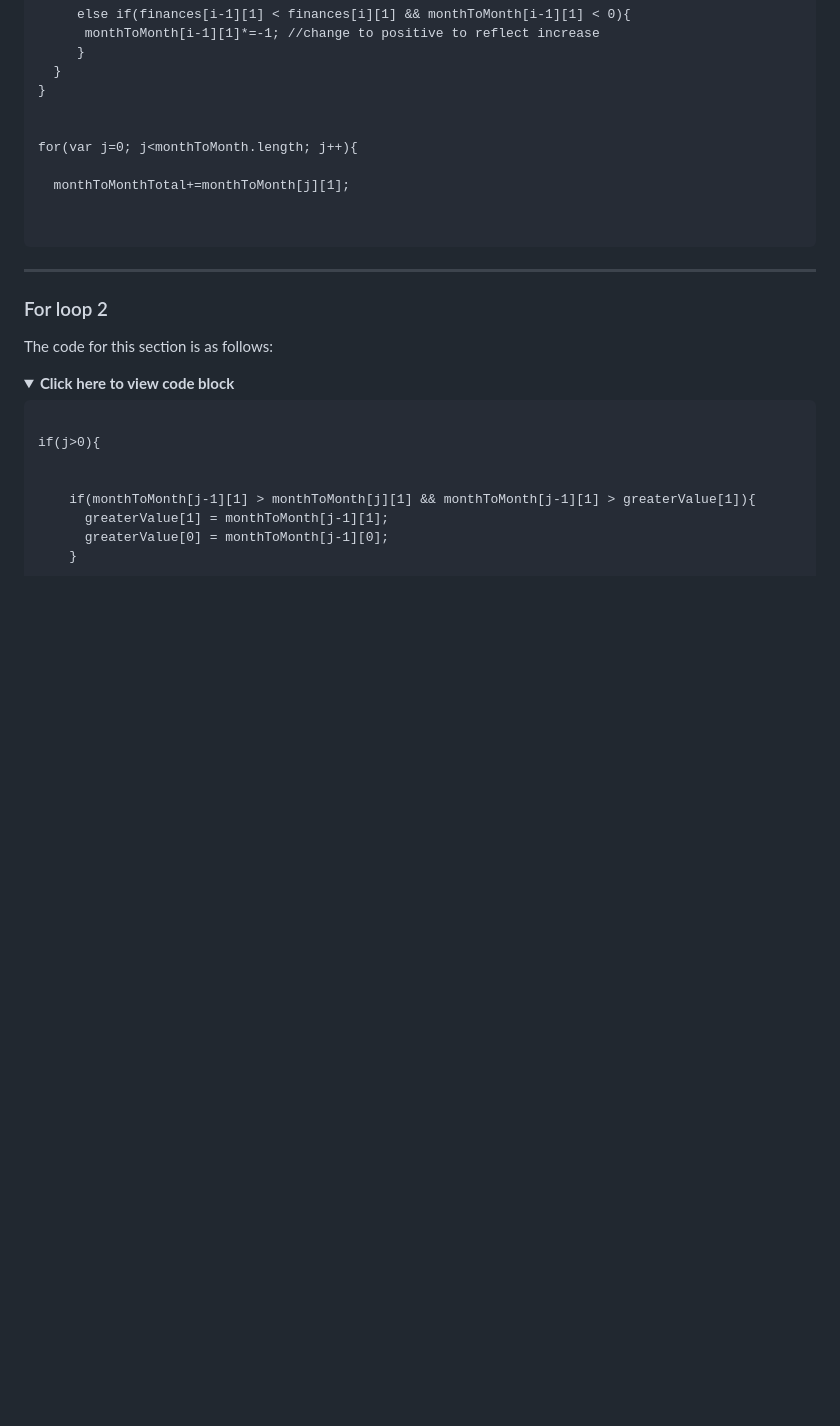
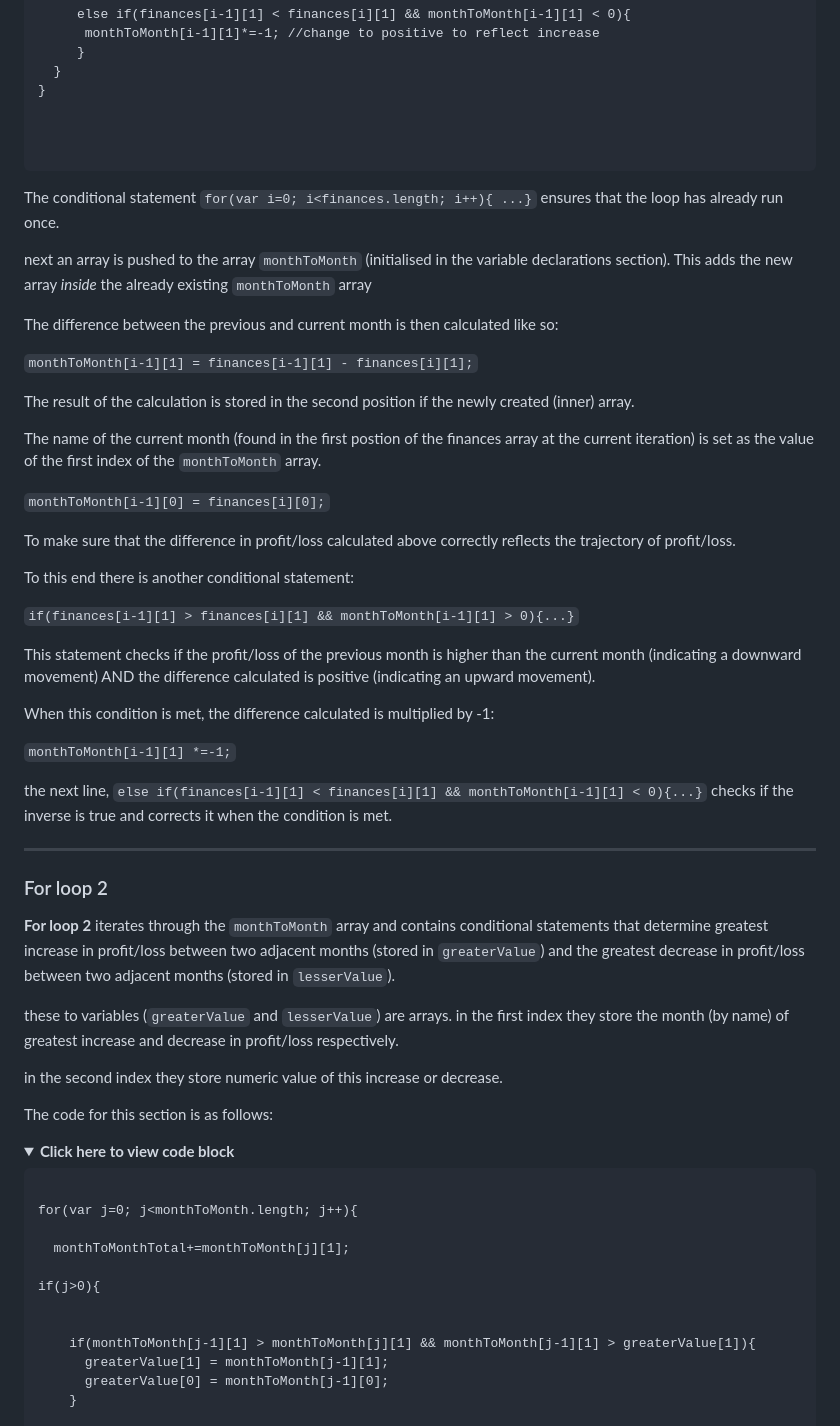
Before and after one commit to syntaxError-23/finance-data-analysis, a Markdown page: README.md, the part around one of its changes. GitHub-like rendering; folded sections open; blank space fills up the shorter version.

````diff
--- a/README.md
+++ b/README.md
@@ -289,19 +291,49 @@ for(var i=0; i<finances.length; i++){
 }
 
 
-for(var j=0; j<monthToMonth.length; j++){
-
-  monthToMonthTotal+=monthToMonth[j][1];
-
 
 ```
 
 </details>
 
+The conditional statement `for(var i=0; i<finances.length; i++){ ...}` ensures that the loop has already run once.
+
+next an array is pushed to the array `monthToMonth` (initialised in the variable declarations section). This adds the new array *inside* the already existing `monthToMonth` array
+
+The difference between the previous and current month is then calculated like so:
+
+`monthToMonth[i-1][1] = finances[i-1][1] - finances[i][1];`
+
+The result of the calculation is stored in the second position if the newly created (inner) array.
+
+The name of the current month (found in the first postion of the finances array at the current iteration) is set as the value of the first index of the `monthToMonth` array.
+
+`monthToMonth[i-1][0] = finances[i][0];`
+
+To make sure that the difference in profit/loss calculated above correctly reflects the trajectory of profit/loss.
+
+To this end there is another conditional statement:
+
+`if(finances[i-1][1] > finances[i][1] && monthToMonth[i-1][1] > 0){...}`
+
+This statement checks if the profit/loss of the previous month is higher than the current month (indicating a downward movement) AND the difference calculated is positive (indicating an upward movement).
+
+When this condition is met, the difference calculated is multiplied by -1:
+
+`monthToMonth[i-1][1] *=-1;`
+
+the next line, `else if(finances[i-1][1] < finances[i][1] && monthToMonth[i-1][1] < 0){...}` checks if the inverse is true and corrects it when the condition is met.
+
 
 ---
 
 ### For loop 2
+
+**For loop 2** iterates through the `monthToMonth` array and contains conditional statements that determine greatest increase in profit/loss between two adjacent months (stored in `greaterValue`) and the greatest decrease in profit/loss between two adjacent months (stored in `lesserValue`).
+
+these to variables (`greaterValue` and `lesserValue`) are arrays. in the first index they store the month (by name) of greatest increase and decrease in profit/loss respectively.
+
+in the second index they store numeric value of this increase or decrease.
 
 The code for this section is as follows:
 
@@ -309,6 +341,10 @@ The code for this section is as follows:
 <summary><b><span style ="color: red;">Click here to view code block </span> </b></summary>
 
 ```
+
+for(var j=0; j<monthToMonth.length; j++){
+
+  monthToMonthTotal+=monthToMonth[j][1];
 
 if(j>0){
 
````
Also changed, not shown: other parts of README.md (+42 -1 lines).
